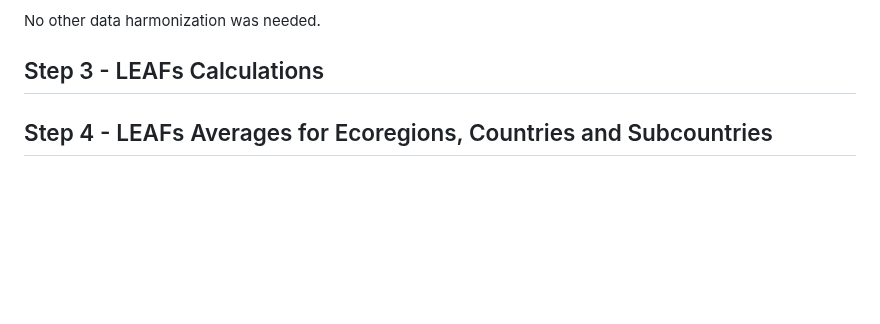
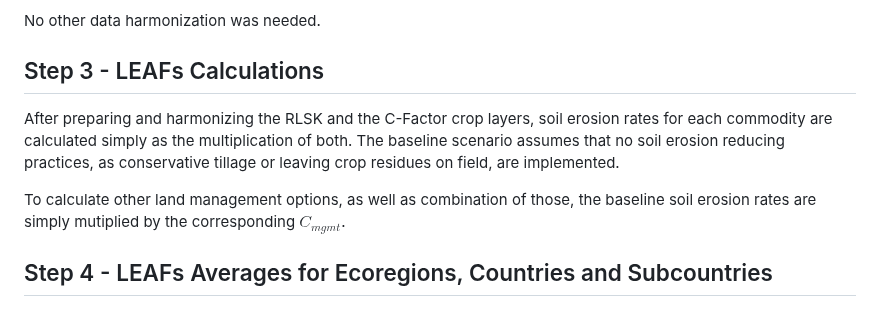
Before and after one commit to cloyolaangosto/SBTN_Test, a Markdown page: documentation/Soil_Erosion_Documentation.md, the part around the change. Drawn GitHub-style; blank space fills up the shorter version.

```diff
--- a/documentation/Soil_Erosion_Documentation.md
+++ b/documentation/Soil_Erosion_Documentation.md
@@ -114,5 +114,8 @@ All crops C-Factors raster were downsampled into 25km values using the *RLSK* ra
 No other data harmonization was needed.
 
 ## Step 3 - LEAFs Calculations
+After preparing and harmonizing the RLSK and the C-Factor crop layers, soil erosion rates for each commodity are calculated simply as the multiplication of both. The baseline scenario assumes that no soil erosion reducing practices, as conservative tillage or leaving crop residues on field, are implemented.
+
+To calculate other land management options, as well as combination of those, the baseline soil erosion rates are simply mutiplied by the corresponding $C_{mgmt}$.
 
 ## Step 4 - LEAFs Averages for Ecoregions, Countries and Subcountries
```
